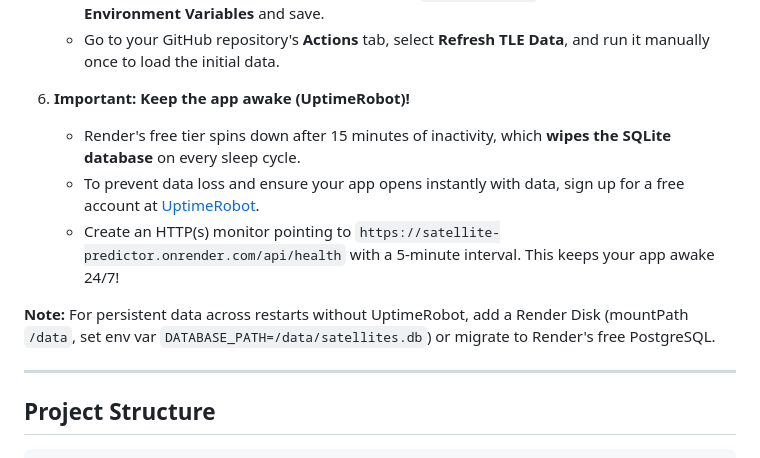
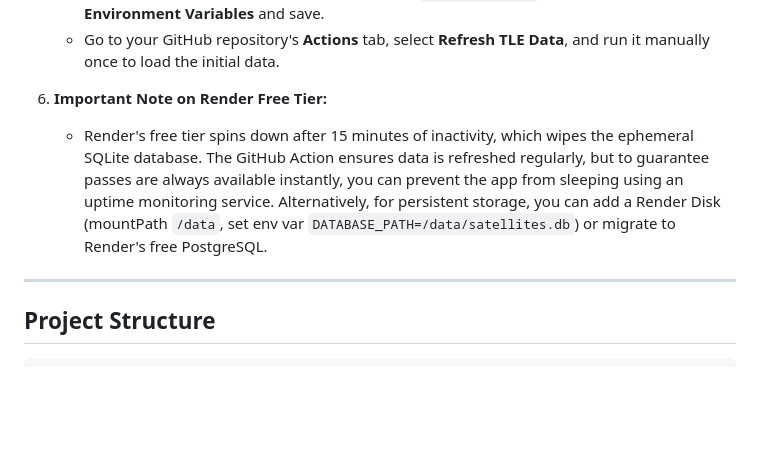
Before and after one commit to saniarawat/Coriolis-satellite-predictor-app, a Markdown page: README.md, the part around the change. Rendered like a GitHub page; blank space fills up the shorter version.

Commit message:
docs: remove specific UptimeRobot instructions and polish README

```diff
--- a/README.md
+++ b/README.md
@@ -130,12 +130,8 @@ This app is deployed on [Render](https://render.com) (free tier). A `render.yaml
    - In your Render Dashboard, add the exact same `REFRESH_SECRET` to your web service's **Environment Variables** and save.
    - Go to your GitHub repository's **Actions** tab, select **Refresh TLE Data**, and run it manually once to load the initial data.
 
-6. **Important: Keep the app awake (UptimeRobot)!**
-   - Render's free tier spins down after 15 minutes of inactivity, which **wipes the SQLite database** on every sleep cycle.
-   - To prevent data loss and ensure your app opens instantly with data, sign up for a free account at [UptimeRobot](https://uptimerobot.com).
-   - Create an HTTP(s) monitor pointing to `https://satellite-predictor.onrender.com/api/health` with a 5-minute interval. This keeps your app awake 24/7!
-
-**Note:** For persistent data across restarts without UptimeRobot, add a Render Disk (mountPath `/data`, set env var `DATABASE_PATH=/data/satellites.db`) or migrate to Render's free PostgreSQL.
+6. **Important Note on Render Free Tier:**
+   - Render's free tier spins down after 15 minutes of inactivity, which wipes the ephemeral SQLite database. The GitHub Action ensures data is refreshed regularly, but to guarantee passes are always available instantly, you can prevent the app from sleeping using an uptime monitoring service. Alternatively, for persistent storage, you can add a Render Disk (mountPath `/data`, set env var `DATABASE_PATH=/data/satellites.db`) or migrate to Render's free PostgreSQL.
 
 ---
 
```
